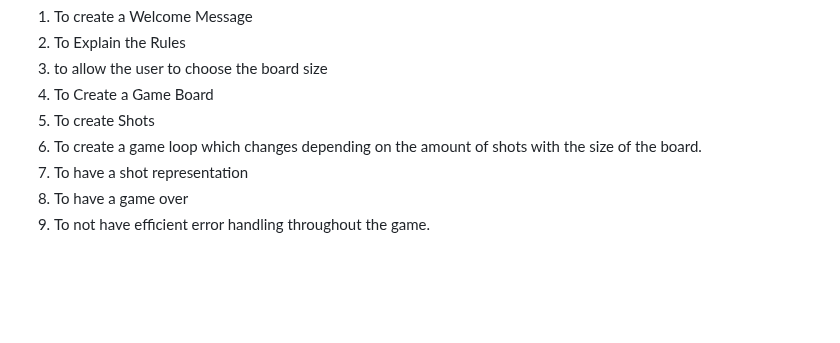
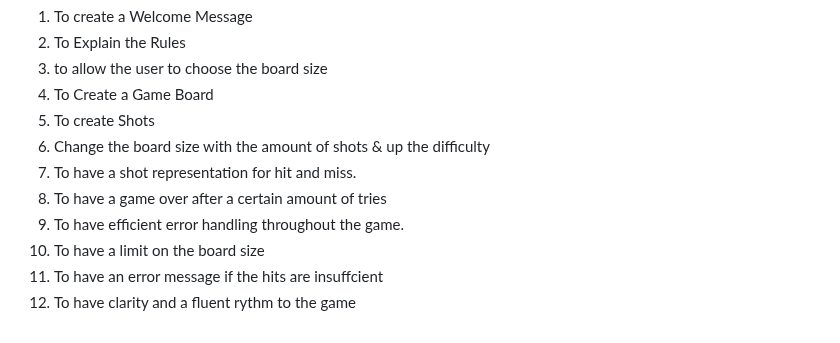
Before and after one commit to sammaxfleet/Battleships, a Markdown page: README.md, the part around the change. Drawn GitHub-style; blank space fills up the shorter version.

Commit message:
Update README.md
User stories

```diff
--- a/README.md
+++ b/README.md
@@ -227,7 +227,10 @@ Testing User Stories:
 3. to allow the user to choose the board size
 4. To Create a Game Board
 5. To create Shots
-6. To create a game loop which changes depending on the amount of shots with the size of the board.
-7. To have a shot representation
-8. To have a game over
-9. To not have efficient error handling throughout the game.
+6. Change the board size with the amount of shots & up the difficulty
+7. To have a shot representation for hit and miss.
+8. To have a game over after a certain amount of tries
+9. To have efficient error handling throughout the game.
+10. To have a limit on the board size
+11. To have an error message if the hits are insuffcient
+12. To have clarity and a fluent rythm to the game
```
